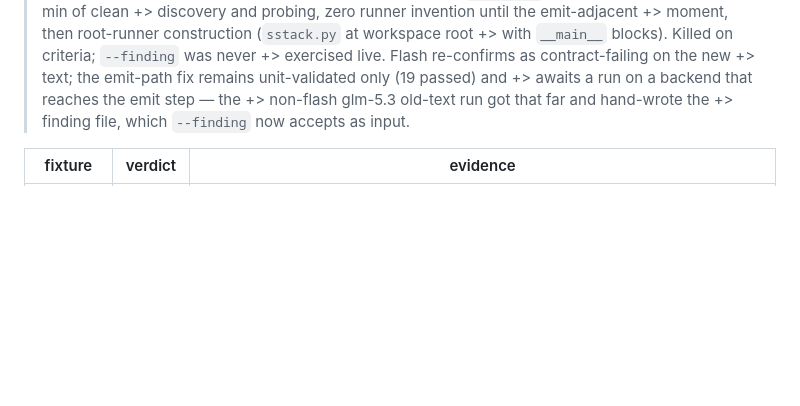
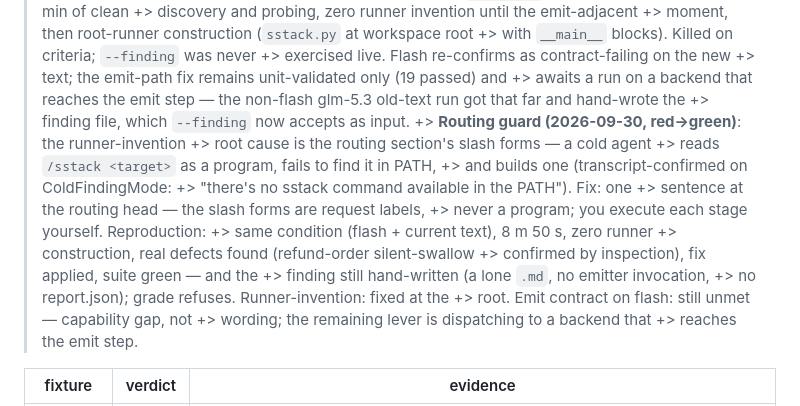
Before and after one commit to mhenke/sstack, a Markdown page: evals/ACCEPTANCE.md, the part around the change. Rendered like a GitHub page; blank space fills up the shorter version.

Commit message:
docs: routing guard red-to-green on flash
Runner invention root-caused to the slash-form routing lines; one
guard sentence stops it on the worst backend (8m50s, zero invention,
real defects, fix applied). Emit contract on flash remains a
capability gap.

```diff
--- a/evals/ACCEPTANCE.md
+++ b/evals/ACCEPTANCE.md
@@ -263,8 +263,23 @@ isolated dir).
 +> exercised live. Flash re-confirms as contract-failing on the new
 +> text; the emit-path fix remains unit-validated only (19 passed) and
 +> awaits a run on a backend that reaches the emit step — the
-+> non-flash glm-5.3 old-text run got that far and hand-wrote the
+> non-flash glm-5.3 old-text run got that far and hand-wrote the
 +> finding file, which `--finding` now accepts as input.
++> **Routing guard (2026-09-30, red→green)**: the runner-invention
++> root cause is the routing section's slash forms — a cold agent
++> reads `/sstack <target>` as a program, fails to find it in PATH,
++> and builds one (transcript-confirmed on ColdFindingMode:
++> "there's no sstack command available in the PATH"). Fix: one
++> sentence at the routing head — the slash forms are request labels,
++> never a program; you execute each stage yourself. Reproduction:
++> same condition (flash + current text), 8 m 50 s, zero runner
++> construction, real defects found (refund-order silent-swallow
++> confirmed by inspection), fix applied, suite green — and the
++> finding still hand-written (a lone `.md`, no emitter invocation,
++> no report.json); grade refuses. Runner-invention: fixed at the
++> root. Emit contract on flash: still unmet — capability gap, not
++> wording; the remaining lever is dispatching to a backend that
++> reaches the emit step.
 
 | fixture | verdict | evidence |
 |---|---|---|
```
